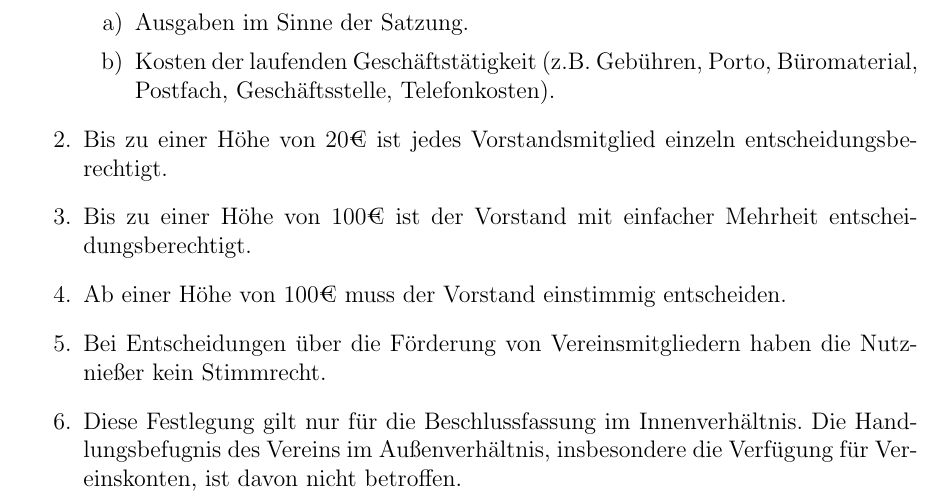
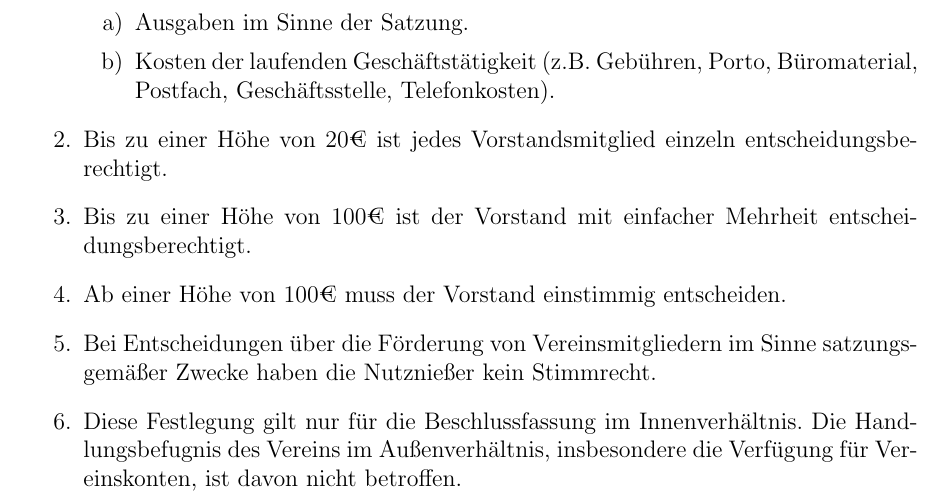
Before and after one commit to Freifunk-Rhein-Neckar/ffrn, a LaTeX document (beitragsordnung/beitragsordnung_ffrn.tex): part of page 3 of 4, cut so that both start at the same text. Compiled offline with pdfLaTeX.

Commit message:
fix fürs FA

```diff
--- a/beitragsordnung/beitragsordnung_ffrn.tex
+++ b/beitragsordnung/beitragsordnung_ffrn.tex
@@ -122,8 +122,7 @@ Postfach, Geschäftsstelle, Telefonkosten).
 	\item Bis zu einer Höhe von 20€ ist jedes Vorstandsmitglied einzeln entscheidungsberechtigt.
 	\item Bis zu einer Höhe von 100€ ist der Vorstand mit einfacher Mehrheit entscheidungsberechtigt.
 	\item Ab einer Höhe von 100€ muss der Vorstand einstimmig entscheiden.
-	\item Bei Entscheidungen über die Förderung von Vereinsmitgliedern haben die
-Nutznießer kein Stimmrecht.
+	\item Bei Entscheidungen über die Förderung von Vereinsmitgliedern im Sinne satzungsgemäßer Zwecke haben die Nutznießer kein Stimmrecht.
 	\item Diese Festlegung gilt nur für die Beschlussfassung im Innenverhältnis. Die
 Handlungsbefugnis des Vereins im Außenverhältnis, insbesondere die Verfügung für
 Vereinskonten, ist davon nicht betroffen.
```
Also changed, not shown: satzung/satzung_ffrn.tex (+1 -1 lines), beitragsordnung/beitragsordnung_ffrn.pdf, satzung/satzung_ffrn.pdf.
